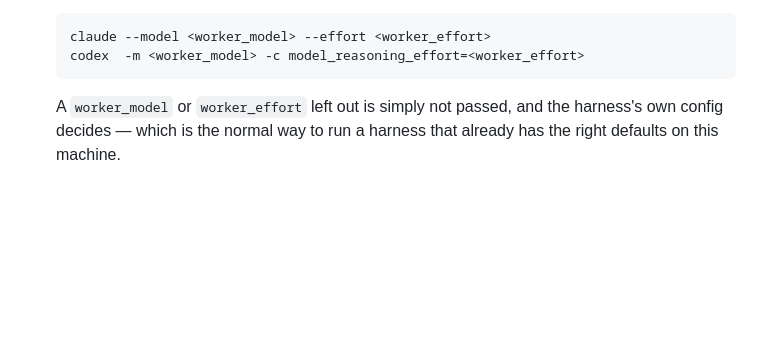
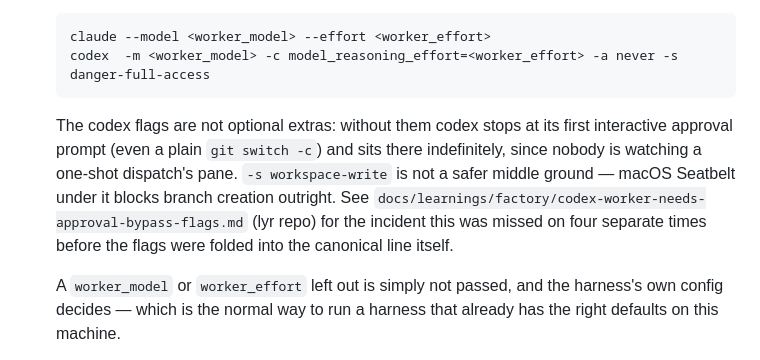
Before and after one commit to hev/factory, a Markdown page: contracts/factory-loop.md, the part around the change. Rendered like a GitHub page; blank space fills up the shorter version.

Commit message:
[contract] bake -a never -s danger-full-access into the canonical codex line
Four separate incidents (LYR-13, LYR-14/RFC-0114, LYR-20 step 3, LYR-25
phase 2/3 — the last one caught mid-dispatch this beat) hit the same
stall: a codex worker launched with the bare canonical invocation parks
on its first interactive approval prompt and never comes back, since
nobody watches a one-shot dispatch's pane. Each gaffer independently
rediscovered docs/learnings/factory/codex-worker-needs-approval-bypass-flags.md
(lyr repo) and hand-appended the flags; three board posts (tooling #5)
asked for this exact contract fix. Folding the flags into the canonical
line stops it being a learning every dispatching beat has to remember to
apply.

````diff
--- a/contracts/factory-loop.md
+++ b/contracts/factory-loop.md
@@ -334,8 +334,17 @@ as a 403, which is a better place for it to live than your good intentions.
 
    ```
    claude --model <worker_model> --effort <worker_effort>
-   codex  -m <worker_model> -c model_reasoning_effort=<worker_effort>
+   codex  -m <worker_model> -c model_reasoning_effort=<worker_effort> -a never -s danger-full-access
    ```
+
+   The codex flags are not optional extras: without them codex stops at its
+   first interactive approval prompt (even a plain `git switch -c`) and sits
+   there indefinitely, since nobody is watching a one-shot dispatch's pane.
+   `-s workspace-write` is not a safer middle ground — macOS Seatbelt under it
+   blocks branch creation outright. See
+   `docs/learnings/factory/codex-worker-needs-approval-bypass-flags.md` (lyr
+   repo) for the incident this was missed on four separate times before the
+   flags were folded into the canonical line itself.
 
    A `worker_model` or `worker_effort` left out is simply not passed, and the
    harness's own config decides — which is the normal way to run a harness
````
